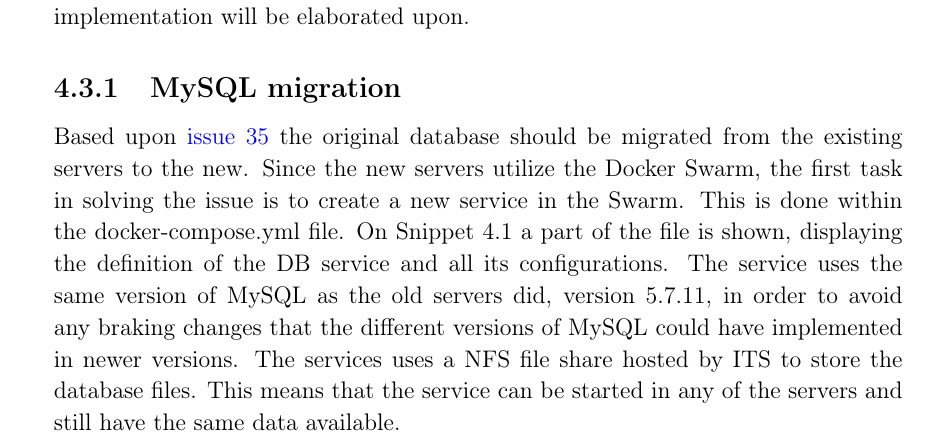
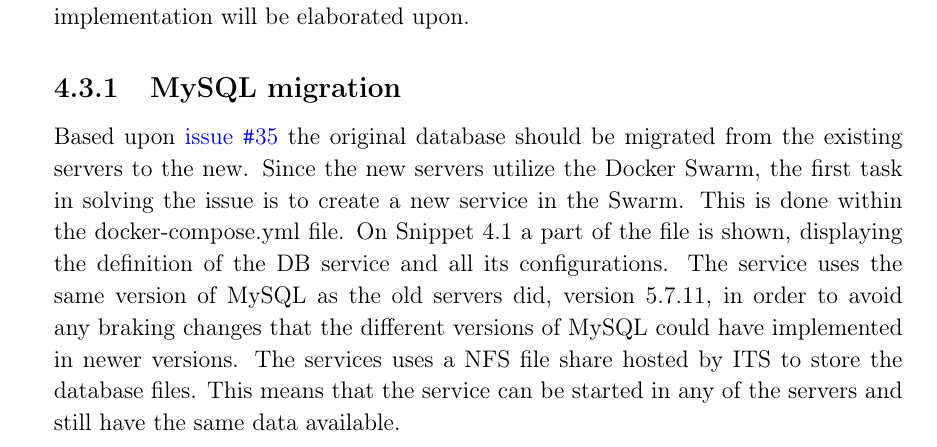
Before and after one commit to thomaslhansen/P6, a LaTeX thesis (report/main.tex, which reads report/2.Sprints/sprint3Content/sprint3Implementation.tex): part of page 38 of 54, cut so that both start at the same text. Compiled offline with pdfLaTeX.

Commit message:
Fixed a link

```diff
--- a/report/2.Sprints/sprint3Content/sprint3Implementation.tex
+++ b/report/2.Sprints/sprint3Content/sprint3Implementation.tex
@@ -3,7 +3,7 @@ As described in \autoref{SEC:Sprint3Issues} the two issues assigned to the group
 In the following the two issues and their related implementation will be elaborated upon.
 
 \subsection{MySQL migration}
-Based upon \href{https://github.com/aau-giraf/wiki/issues/35}{issue 35} the original database should be migrated from the existing servers to the new.
+Based upon \href{https://github.com/aau-giraf/wiki/issues/35}{issue \texttt{\#}35} the original database should be migrated from the existing servers to the new.
 Since the new servers utilize the Docker Swarm, the first task in solving the issue is to create a new service in the Swarm.
 This is done within the \text{docker-compose.yml} file.
 On \autoref{DatabaseService} a part of the file is shown, displaying the definition of the DB service and all its configurations.
```
